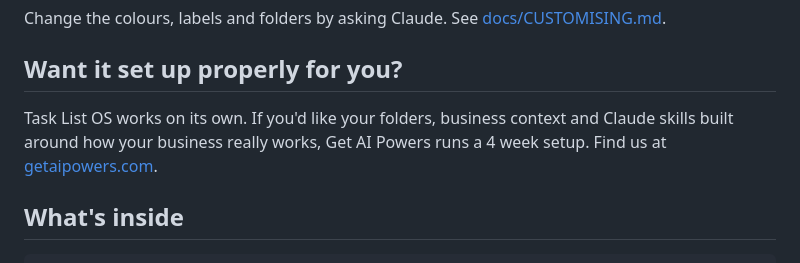
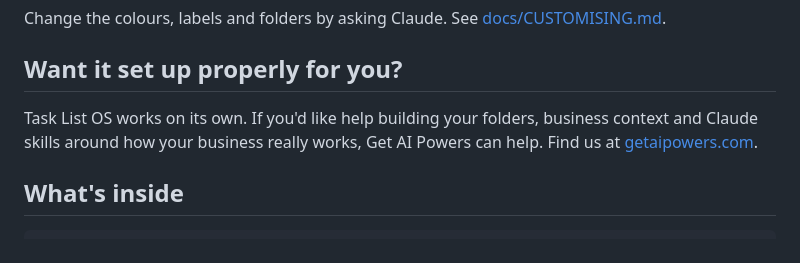
Before and after one commit to georgecairns-ui/task-list-os, a Markdown page: README.md, the part around the change. Rendered like a GitHub page.

Commit message:
Remove the 4 week setup mention
Co-Authored-By: Claude Opus 5.5 <noreply@anthropic.com>

```diff
--- a/README.md
+++ b/README.md
@@ -57,7 +57,7 @@ Change the colours, labels and folders by asking Claude. See [docs/CUSTOMISING.m
 
 ## Want it set up properly for you?
 
-Task List OS works on its own. If you'd like your folders, business context and Claude skills built around how your business really works, Get AI Powers runs a 4 week setup. Find us at [getaipowers.com](https://getaipowers.com).
+Task List OS works on its own. If you'd like help building your folders, business context and Claude skills around how your business really works, Get AI Powers can help. Find us at [getaipowers.com](https://getaipowers.com).
 
 ## What's inside
 
```
Also changed, not shown: setup/08-check-and-hand-over.md (+1 -1 lines).
